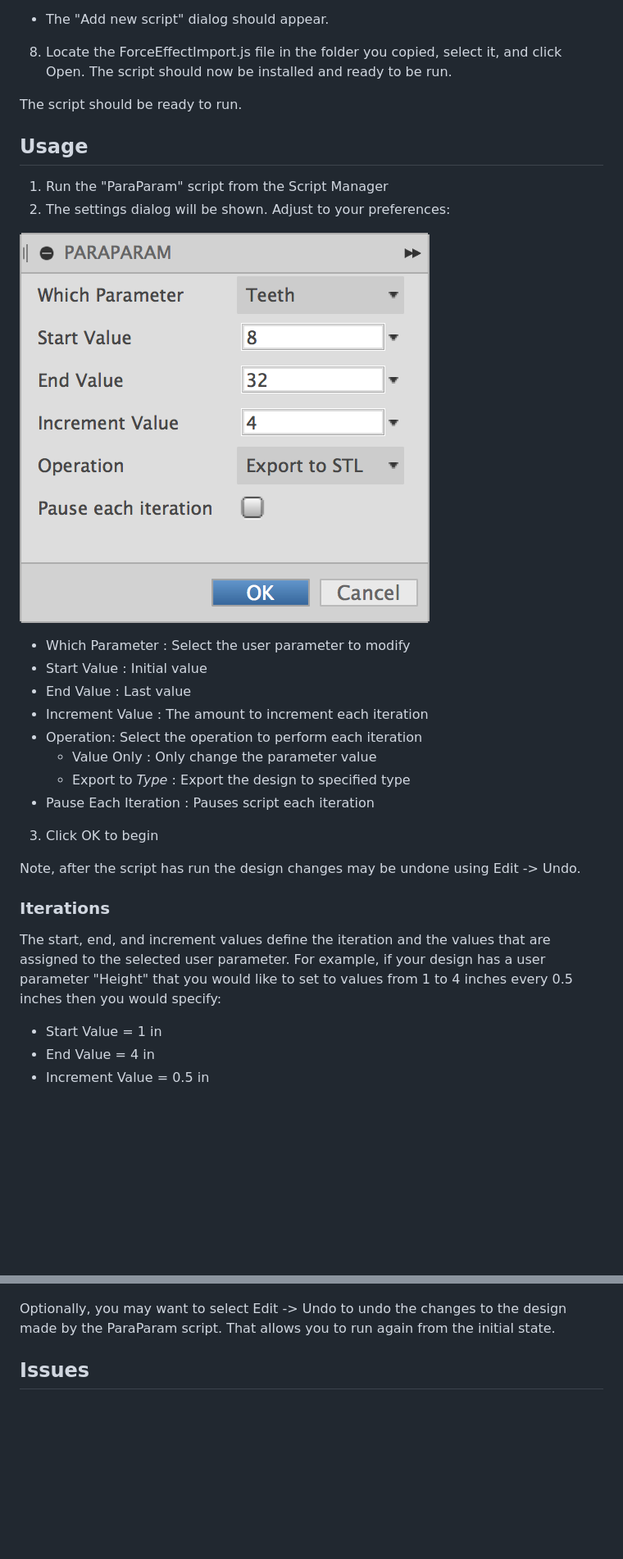
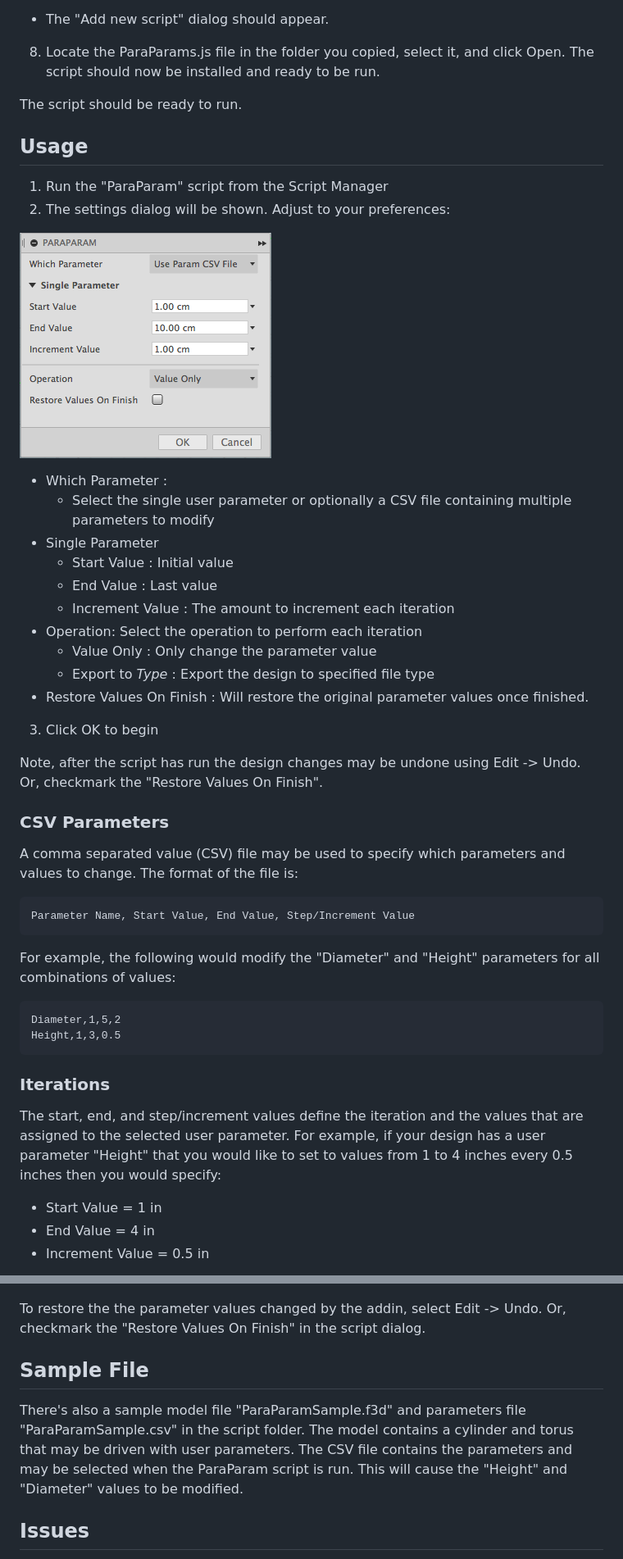
Before and after one commit to hanskellner/Fusion360ParaParam, a Markdown page: README.md, 2 parts joined by grey strips. Shown at 82% size. Drawn GitHub-style; pictures changed too: resources/ParaParams-Step-7-ParaParam-Dialog.png; blank space fills up the shorter version.

Commit message:
Support for multiple parameter changes
- The script now supports modifying multiple user parameters by
specifying a CSV file.
- Please read the README for details.

```diff
--- a/README.md
+++ b/README.md
@@ -24,7 +24,7 @@ Copy the "Fusion360ParaParams" folder into your Fusion 360 "My Scripts" folder.
 6. Now add the script to the lists of "My Scripts"
 7. Click the "+" icon next to the "my Scripts" item
   - The "Add new script" dialog should appear.
-8. Locate the ForceEffectImport.js file in the folder you copied, select it, and click Open. The script should now be installed and ready to be run.
+8. Locate the ParaParams.js file in the folder you copied, select it, and click Open. The script should now be installed and ready to be run.
 
 The script should be ready to run.
 
@@ -35,21 +35,36 @@ The script should be ready to run.
 
   ![Image of ParaParam Dialog](./resources/ParaParams-Step-7-ParaParam-Dialog.png)
 
-  - Which Parameter : Select the user parameter to modify
-  - Start Value : Initial value
-  - End Value : Last value
-  - Increment Value : The amount to increment each iteration
+  - Which Parameter :
+    - Select the single user parameter or optionally a CSV file containing multiple parameters to modify
+  - Single Parameter
+    - Start Value : Initial value
+    - End Value : Last value
+    - Increment Value : The amount to increment each iteration
   - Operation: Select the operation to perform each iteration
     - Value Only : Only change the parameter value
-    - Export to _Type_ : Export the design to specified type
-  - Pause Each Iteration : Pauses script each iteration
+    - Export to _Type_ : Export the design to specified file type
+  - Restore Values On Finish : Will restore the original parameter values once finished.
 3. Click OK to begin
 
-Note, after the script has run the design changes may be undone using Edit -> Undo.
+Note, after the script has run the design changes may be undone using Edit -> Undo.  Or, checkmark the "Restore Values On Finish".
+
+### CSV Parameters
+
+A comma separated value (CSV) file may be used to specify which parameters and values to change.  The format of the file is:
+
+<pre>Parameter Name, Start Value, End Value, Step/Increment Value</pre>
+
+For example, the following would modify the "Diameter" and "Height" parameters for all combinations of values:
+
+<pre>
+Diameter,1,5,2
+Height,1,3,0.5
+</pre>
 
 ### Iterations
 
-The start, end, and increment values define the iteration and the values that are assigned to the selected user parameter. For example, if your design has a user parameter "Height" that you would like to set to values from 1 to 4 inches every 0.5 inches then you would specify:
+The start, end, and step/increment values define the iteration and the values that are assigned to the selected user parameter. For example, if your design has a user parameter "Height" that you would like to set to values from 1 to 4 inches every 0.5 inches then you would specify:
 
 - Start Value = 1 in
 - End Value = 4 in
@@ -124,7 +139,11 @@ Here is an example of using the script to export several variations of a design.
 
   ![SpurGear exported files](./resources/ParaParams-Step-8-SpurGear-Exports.png)
 
-Optionally, you may want to select Edit -> Undo to undo the changes to the design made by the ParaParam script.  That allows you to run again from the initial state.
+To restore the the parameter values changed by the addin, select Edit -> Undo.  Or, checkmark the "Restore Values On Finish" in the script dialog.
+
+## Sample File
+
+There's also a sample model file "ParaParamSample.f3d" and parameters file "ParaParamSample.csv" in the script folder.  The model contains a cylinder and torus that may be driven with user parameters.  The CSV file contains the parameters and may be selected when the ParaParam script is run.  This will cause the "Height" and "Diameter" values to be modified.
 
 ## Issues
 
```
Also changed, not shown: other parts of README.md (+3 -3 lines), resources/ParaParams-Step-9-SpurGear-Teeth-Settings.png (added), 3 other files.
